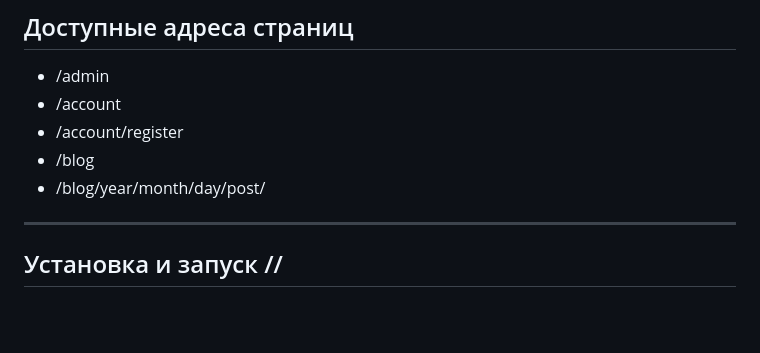
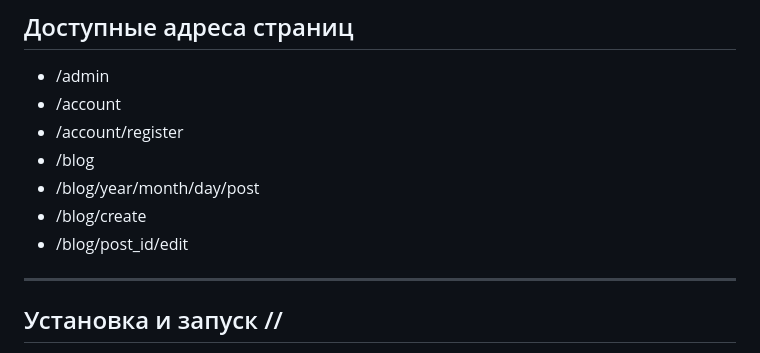
Before and after one commit to genpoplevin/myblog, a Markdown page: README.md, the part around the change. Rendered like a GitHub page; blank space fills up the shorter version.

```diff
--- a/README.md
+++ b/README.md
@@ -32,7 +32,9 @@ Myblog - это сервис, на котором пользователь мо
 - /account
 - /account/register
 - /blog
-- /blog/year/month/day/post/
+- /blog/year/month/day/post
+- /blog/create
+- /blog/post_id/edit
 ---
 
 ## Установка и запуск //
```
